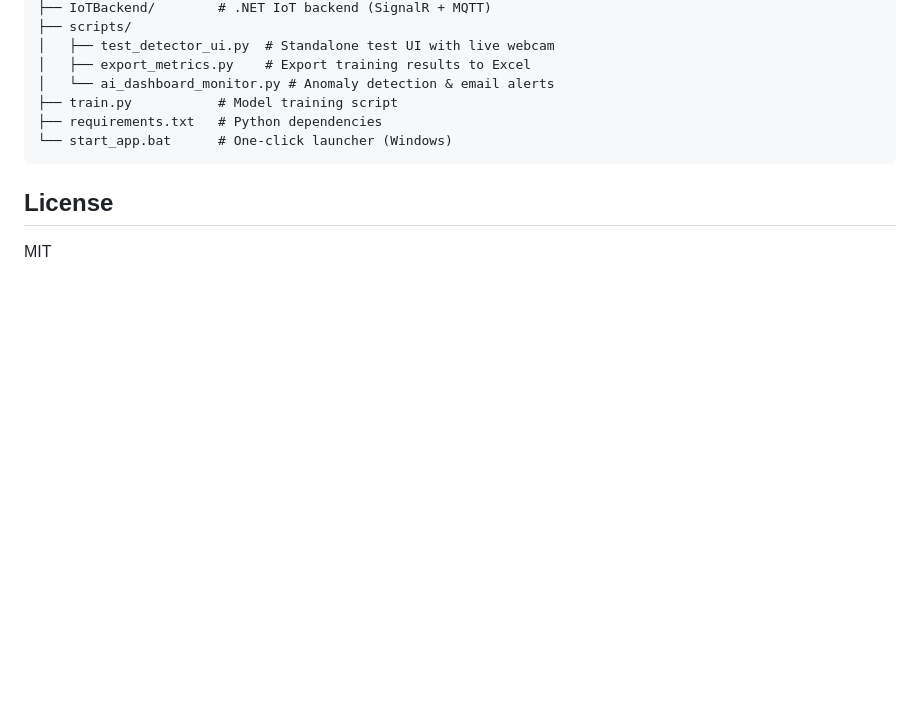
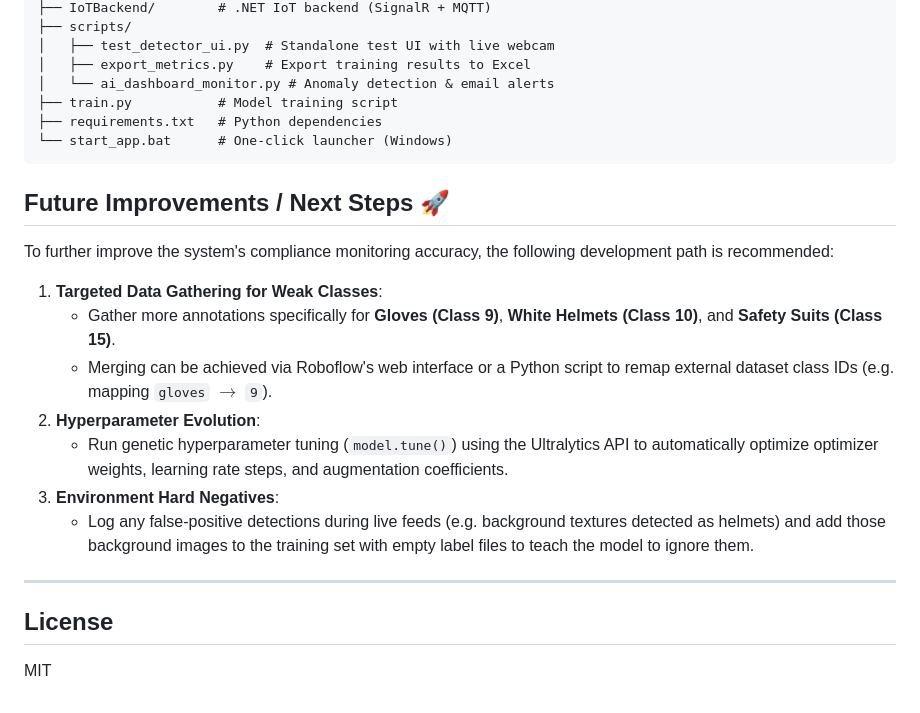
Before and after one commit to AnasFahiem/SmartFactory, a Markdown page: README.md, the part around the change. Rendered like a GitHub page; blank space fills up the shorter version.

Commit message:
docs: add future improvements and next steps to README and ML report

````diff
--- a/README.md
+++ b/README.md
@@ -428,5 +428,19 @@ SmartFactory/
 └── start_app.bat      # One-click launcher (Windows)
 ```
 
+## Future Improvements / Next Steps 🚀
+
+To further improve the system's compliance monitoring accuracy, the following development path is recommended:
+
+1. **Targeted Data Gathering for Weak Classes**:
+   * Gather more annotations specifically for **Gloves (Class 9)**, **White Helmets (Class 10)**, and **Safety Suits (Class 15)**.
+   * Merging can be achieved via Roboflow's web interface or a Python script to remap external dataset class IDs (e.g. mapping `gloves` $\rightarrow$ `9`).
+2. **Hyperparameter Evolution**:
+   * Run genetic hyperparameter tuning (`model.tune()`) using the Ultralytics API to automatically optimize optimizer weights, learning rate steps, and augmentation coefficients.
+3. **Environment Hard Negatives**:
+   * Log any false-positive detections during live feeds (e.g. background textures detected as helmets) and add those background images to the training set with empty label files to teach the model to ignore them.
+
+---
+
 ## License
 MIT
````
Also changed, not shown: ml_technical_report.md (+21 -0 lines).
